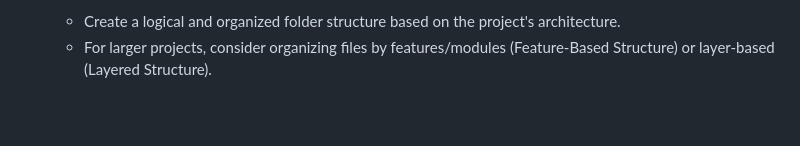
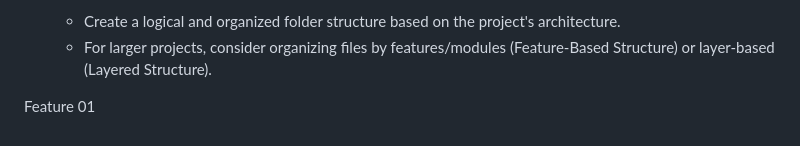
Before and after one commit to purwadhikafullstack/finpro-nextjs-express-prisma, a Markdown page: README.md, the part around the change. Drawn GitHub-style; blank space fills up the shorter version.

Commit message:
docs: change README (#1)

```diff
--- a/README.md
+++ b/README.md
@@ -74,3 +74,6 @@ Example : `npm run seqeulize --workspace=api -- --db:migrate`
 4. **Nested Folder Structure:**
    - Create a logical and organized folder structure based on the project's architecture.
    - For larger projects, consider organizing files by features/modules (Feature-Based Structure) or layer-based (Layered Structure).
+
+
+Feature 01
```
